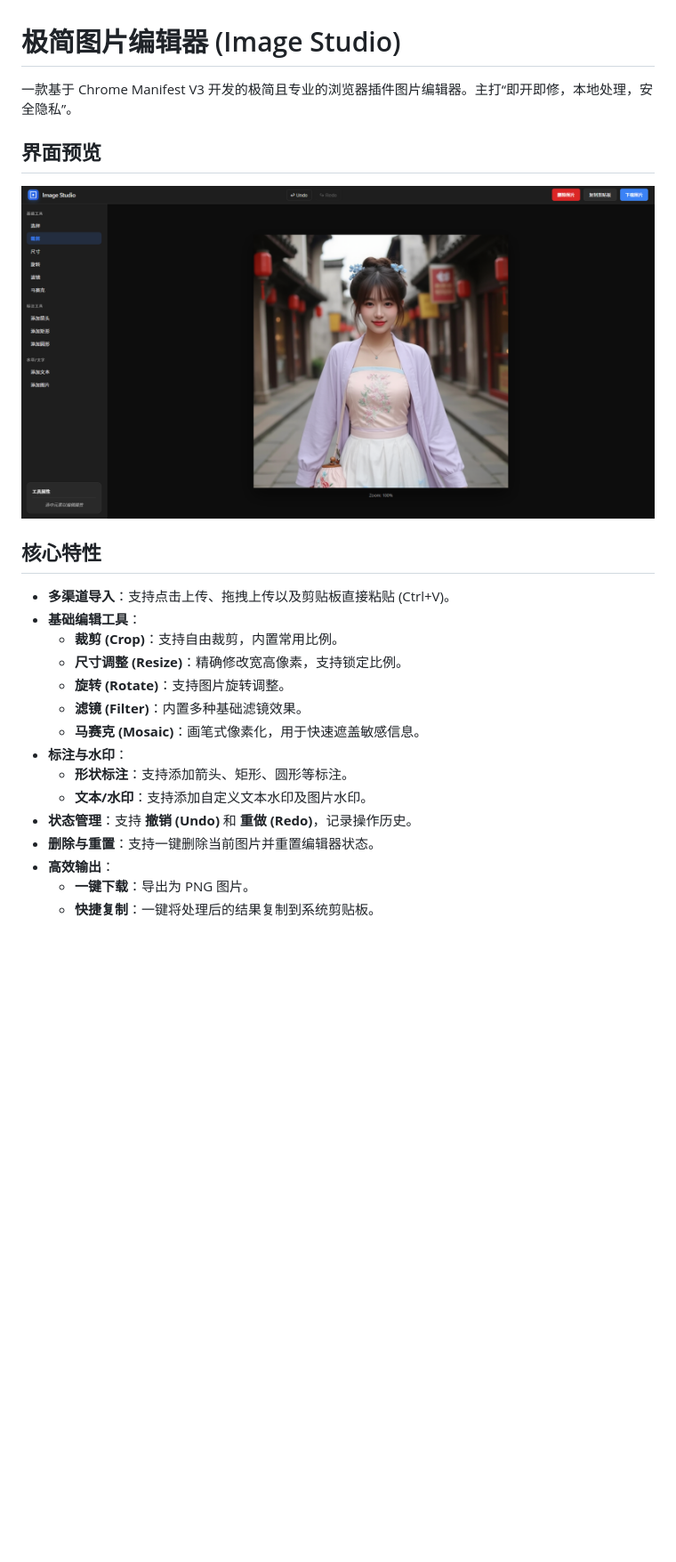
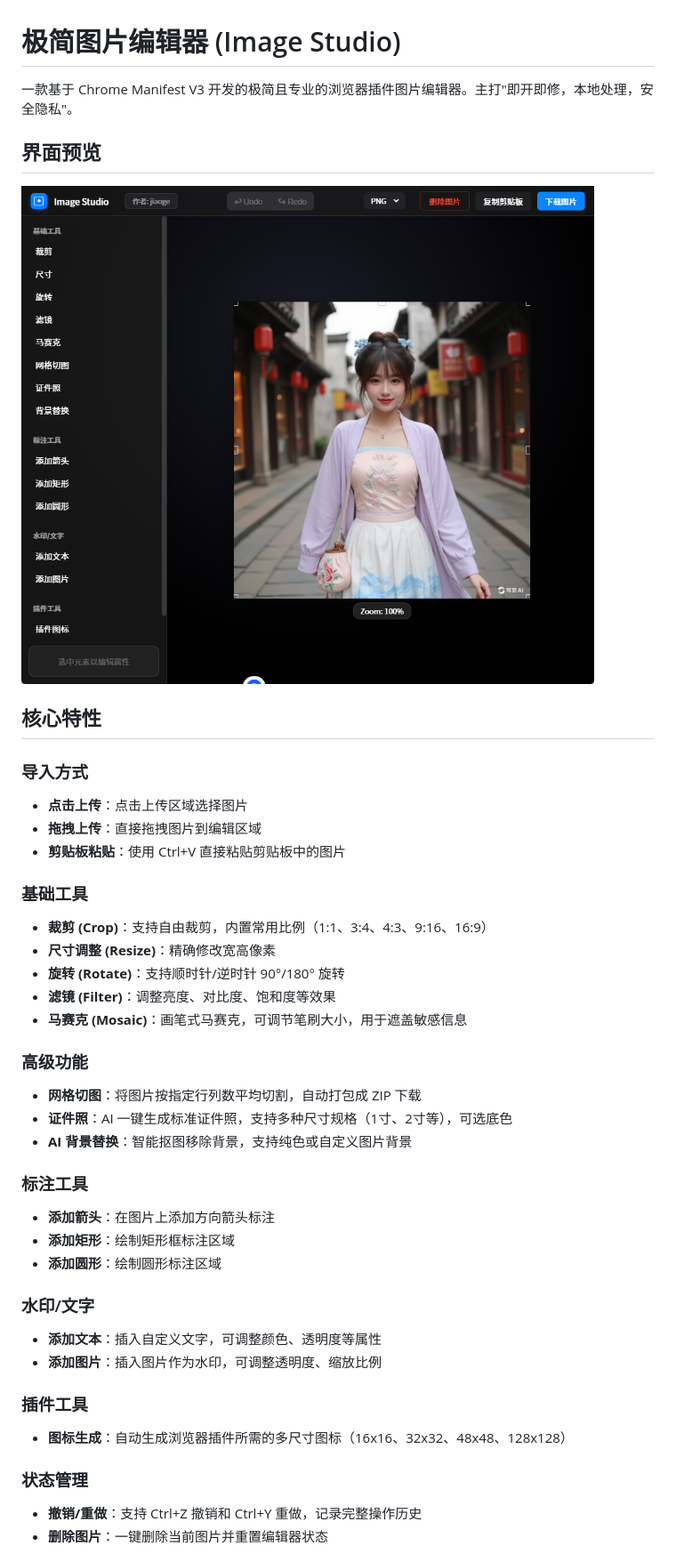
Before and after one commit to jiaoge2024/tupianbianji, a Markdown page: README.md, the part around the change printed below. Shown: that part at 89% size. GitHub-like rendering; pictures changed too: image.png (added); blank space fills up the shorter version.

```diff
--- a/README.md
+++ b/README.md
@@ -1,25 +1,43 @@
 # 极简图片编辑器 (Image Studio)
 
-一款基于 Chrome Manifest V3 开发的极简且专业的浏览器插件图片编辑器。主打“即开即修，本地处理，安全隐私”。
+一款基于 Chrome Manifest V3 开发的极简且专业的浏览器插件图片编辑器。主打"即开即修，本地处理，安全隐私"。
 
 ## 界面预览
 
-![编辑器主界面](assets/screenshot-main.png)
+![alt text](image.png)
 
 ## 核心特性
 
-- **多渠道导入**：支持点击上传、拖拽上传以及剪贴板直接粘贴 (Ctrl+V)。
-- **基础编辑工具**：
-  - **裁剪 (Crop)**：支持自由裁剪，内置常用比例。
-  - **尺寸调整 (Resize)**：精确修改宽高像素，支持锁定比例。
-  - **旋转 (Rotate)**：支持图片旋转调整。
-  - **滤镜 (Filter)**：内置多种基础滤镜效果。
-  - **马赛克 (Mosaic)**：画笔式像素化，用于快速遮盖敏感信息。
-- **标注与水印**：
-  - **形状标注**：支持添加箭头、矩形、圆形等标注。
-  - **文本/水印**：支持添加自定义文本水印及图片水印。
-- **状态管理**：支持 **撤销 (Undo)** 和 **重做 (Redo)**，记录操作历史。
-- **删除与重置**：支持一键删除当前图片并重置编辑器状态。
-- **高效输出**：
-  - **一键下载**：导出为 PNG 图片。
-  - **快捷复制**：一键将处理后的结果复制到系统剪贴板。
+### 导入方式
+- **点击上传**：点击上传区域选择图片
+- **拖拽上传**：直接拖拽图片到编辑区域
+- **剪贴板粘贴**：使用 Ctrl+V 直接粘贴剪贴板中的图片
+
+### 基础工具
+- **裁剪 (Crop)**：支持自由裁剪，内置常用比例（1:1、3:4、4:3、9:16、16:9）
+- **尺寸调整 (Resize)**：精确修改宽高像素
+- **旋转 (Rotate)**：支持顺时针/逆时针 90°/180° 旋转
+- **滤镜 (Filter)**：调整亮度、对比度、饱和度等效果
+- **马赛克 (Mosaic)**：画笔式马赛克，可调节笔刷大小，用于遮盖敏感信息
+
+### 高级功能
+- **网格切图**：将图片按指定行列数平均切割，自动打包成 ZIP 下载
+- **证件照**：AI 一键生成标准证件照，支持多种尺寸规格（1寸、2寸等），可选底色
+- **AI 背景替换**：智能抠图移除背景，支持纯色或自定义图片背景
+
+### 标注工具
+- **添加箭头**：在图片上添加方向箭头标注
+- **添加矩形**：绘制矩形框标注区域
+- **添加圆形**：绘制圆形标注区域
+
+### 水印/文字
+- **添加文本**：插入自定义文字，可调整颜色、透明度等属性
+- **添加图片**：插入图片作为水印，可调整透明度、缩放比例
+
+### 插件工具
+- **图标生成**：自动生成浏览器插件所需的多尺寸图标（16x16、32x32、48x48、128x128）
+
+### 状态管理
+- **撤销/重做**：支持 Ctrl+Z 撤销和 Ctrl+Y 重做，记录完整操作历史
+- **删除图片**：一键删除当前图片并重置编辑器状态
+
```
Also changed, not shown: other parts of README.md (+9 -0 lines), icon-128x128.png (added), icon-16x16.png (added), icon-32x32.png (added), icon-48x48.png (added), 6 other files.
